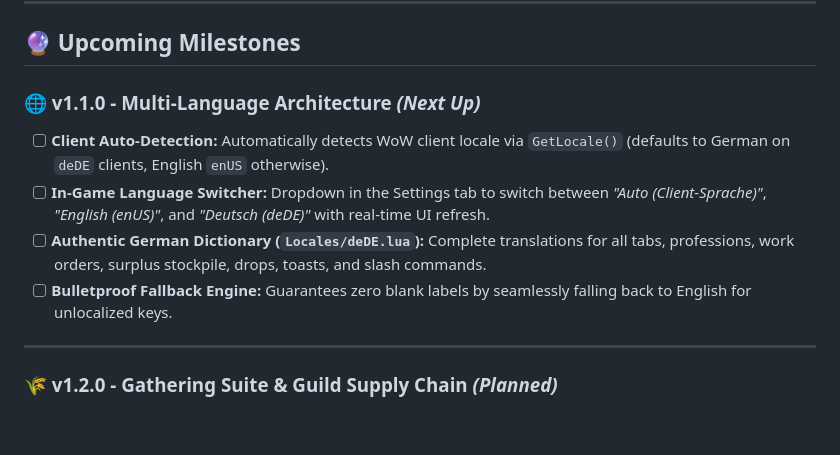
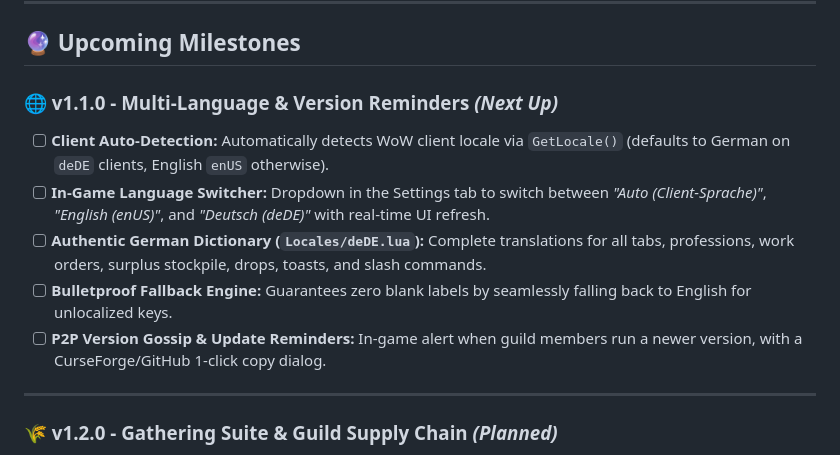
Before and after one commit to VhelCodez/GSFHub, a Markdown page: ROADMAP.md, the part around the change. Drawn GitHub-style; blank space fills up the shorter version.

```diff
--- a/ROADMAP.md
+++ b/ROADMAP.md
@@ -31,11 +31,12 @@ graph LR
 
 ## 🔮 Upcoming Milestones
 
-### 🌐 v1.1.0 - Multi-Language Architecture *(Next Up)*
+### 🌐 v1.1.0 - Multi-Language & Version Reminders *(Next Up)*
 - [ ] **Client Auto-Detection:** Automatically detects WoW client locale via `GetLocale()` (defaults to German on `deDE` clients, English `enUS` otherwise).
 - [ ] **In-Game Language Switcher:** Dropdown in the Settings tab to switch between *"Auto (Client-Sprache)"*, *"English (enUS)"*, and *"Deutsch (deDE)"* with real-time UI refresh.
 - [ ] **Authentic German Dictionary (`Locales/deDE.lua`):** Complete translations for all tabs, professions, work orders, surplus stockpile, drops, toasts, and slash commands.
 - [ ] **Bulletproof Fallback Engine:** Guarantees zero blank labels by seamlessly falling back to English for unlocalized keys.
+- [ ] **P2P Version Gossip & Update Reminders:** In-game alert when guild members run a newer version, with a CurseForge/GitHub 1-click copy dialog.
 
 ---
 
```
Also changed, not shown: README.md (+1 -1 lines).
